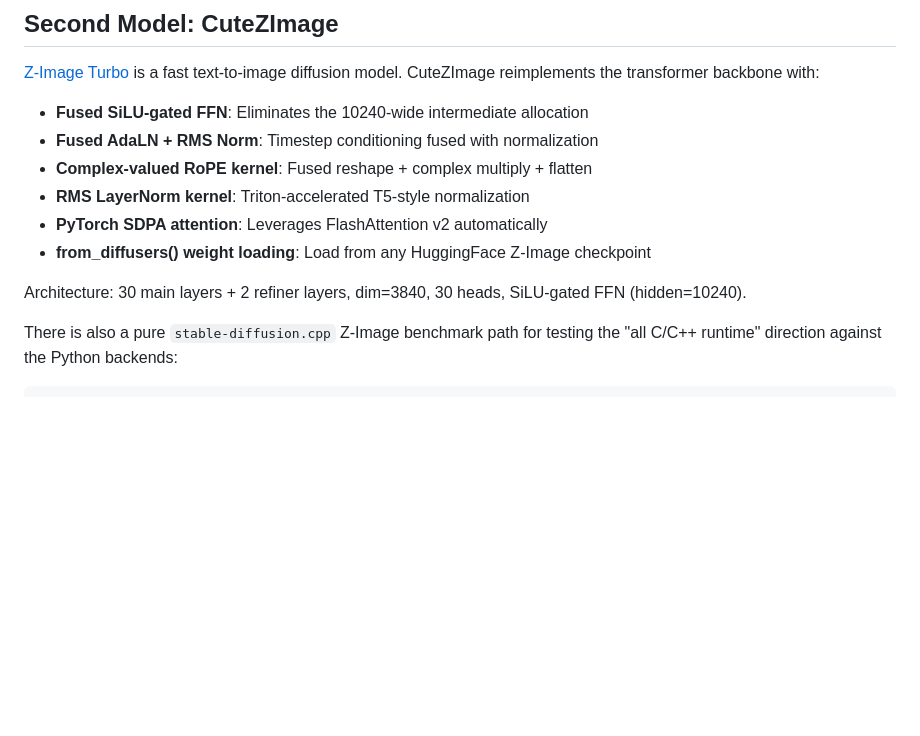
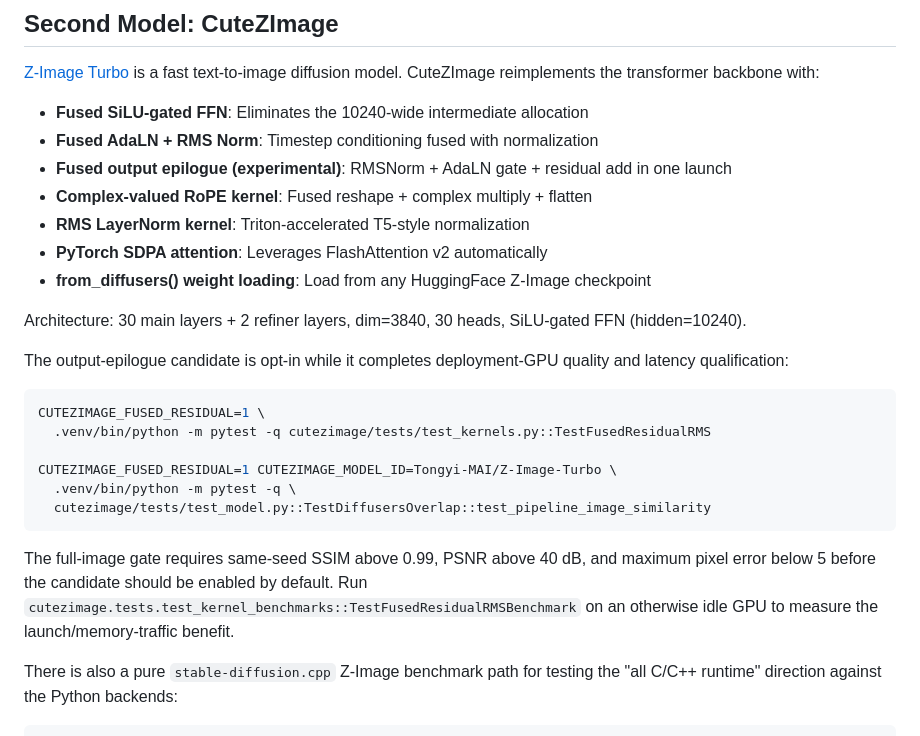
Before and after one commit to lee101/cutedsl, a Markdown page: README.md, the part around the change. Rendered like a GitHub page; blank space fills up the shorter version.

Commit message:
docs: qualify the fused Z-Image epilogue gate

````diff
--- a/README.md
+++ b/README.md
@@ -424,12 +424,30 @@ The compiled mode uses `torch.compile(mode="reduce-overhead")` which captures CU
 
 - **Fused SiLU-gated FFN**: Eliminates the 10240-wide intermediate allocation
 - **Fused AdaLN + RMS Norm**: Timestep conditioning fused with normalization
+- **Fused output epilogue (experimental)**: RMSNorm + AdaLN gate + residual add in one launch
 - **Complex-valued RoPE kernel**: Fused reshape + complex multiply + flatten
 - **RMS LayerNorm kernel**: Triton-accelerated T5-style normalization
 - **PyTorch SDPA attention**: Leverages FlashAttention v2 automatically
 - **from_diffusers() weight loading**: Load from any HuggingFace Z-Image checkpoint
 
 Architecture: 30 main layers + 2 refiner layers, dim=3840, 30 heads, SiLU-gated FFN (hidden=10240).
+
+The output-epilogue candidate is opt-in while it completes deployment-GPU
+quality and latency qualification:
+
+```bash
+CUTEZIMAGE_FUSED_RESIDUAL=1 \
+  .venv/bin/python -m pytest -q cutezimage/tests/test_kernels.py::TestFusedResidualRMS
+
+CUTEZIMAGE_FUSED_RESIDUAL=1 CUTEZIMAGE_MODEL_ID=Tongyi-MAI/Z-Image-Turbo \
+  .venv/bin/python -m pytest -q \
+  cutezimage/tests/test_model.py::TestDiffusersOverlap::test_pipeline_image_similarity
+```
+
+The full-image gate requires same-seed SSIM above 0.99, PSNR above 40 dB,
+and maximum pixel error below 5 before the candidate should be enabled by
+default. Run `cutezimage.tests.test_kernel_benchmarks::TestFusedResidualRMSBenchmark`
+on an otherwise idle GPU to measure the launch/memory-traffic benefit.
 
 There is also a pure `stable-diffusion.cpp` Z-Image benchmark path for testing the "all C/C++ runtime" direction against the Python backends:
 
````
